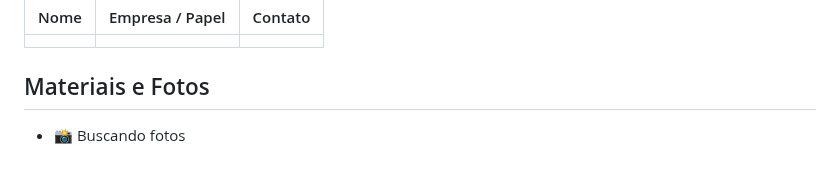
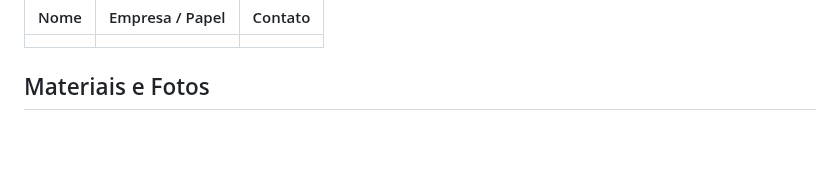
Before and after one commit to endersonmenezes/talks, a Markdown page: 2024-05-23_devparana_onsafety_maringa.md, the part around the change. Rendered like a GitHub page; blank space fills up the shorter version.

```diff
--- a/2024-05-23_devparana_onsafety_maringa.md
+++ b/2024-05-23_devparana_onsafety_maringa.md
@@ -42,4 +42,3 @@ source: "https://www.meetup.com/pt-br/developerparana/events/300994634/?eventOri
 ## Materiais e Fotos
 
 <!-- Links para fotos, gravações, slides, etc. -->
-- 📸 Buscando fotos
```
Also changed, not shown: 2020-02-11_dia_da_internet_segura.md (+2 -1 lines), README.md (+3 -3 lines), assets/2020-02-11_dia_da_internet_segura_photo1.jpeg (added).
